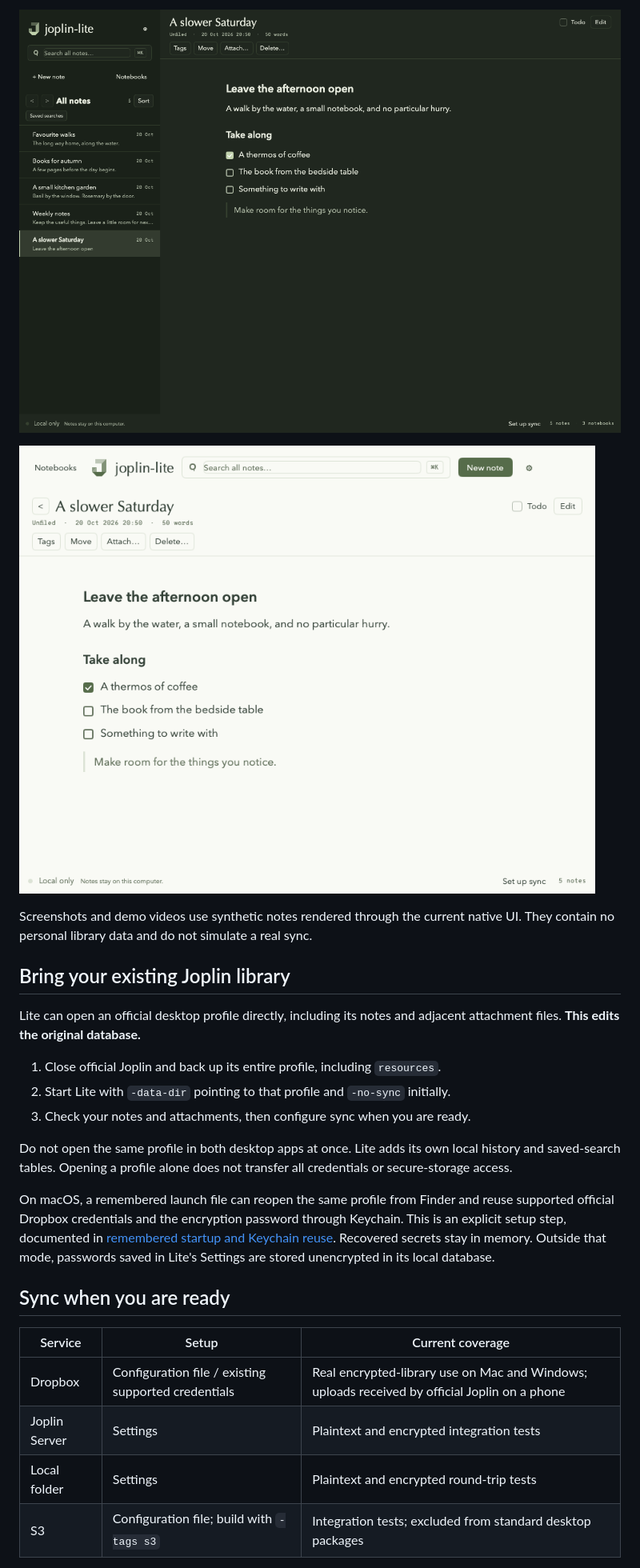
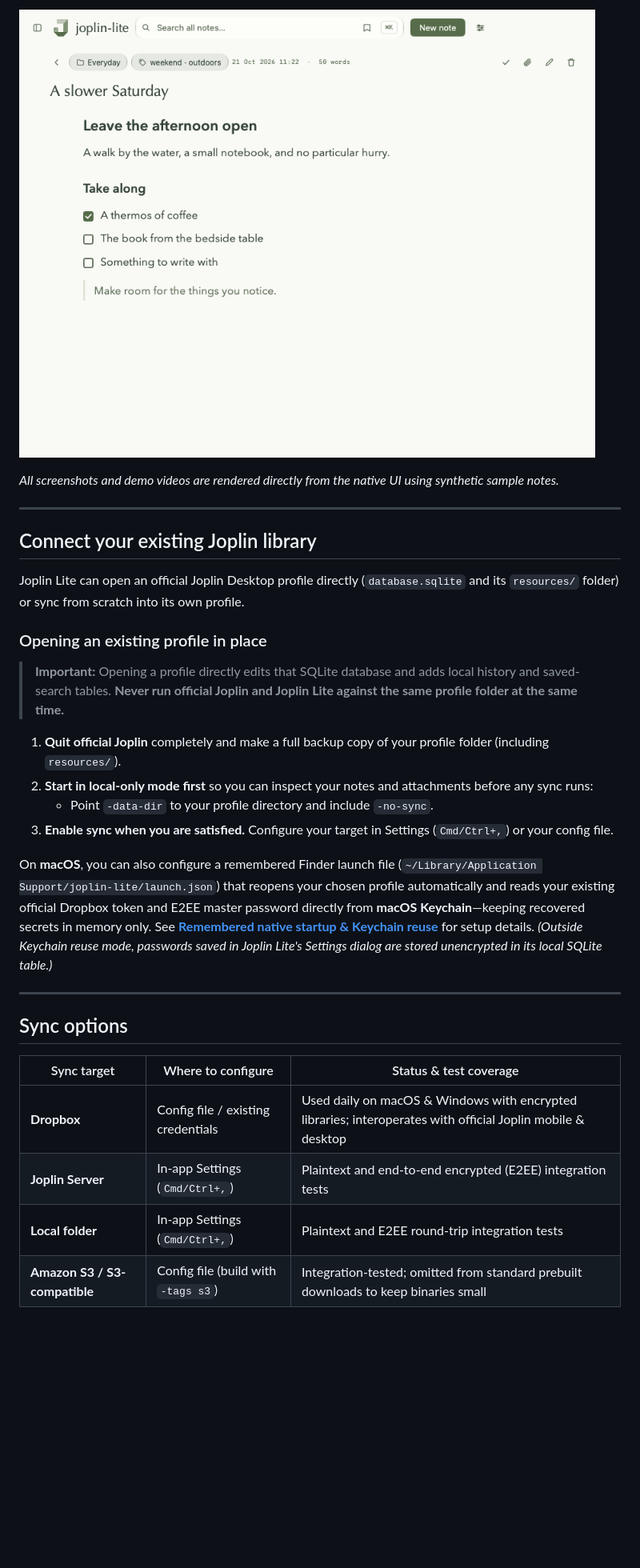
Before and after one commit to lsj5031/joplin-lite, a Markdown page: README.md, the part around one of its changes. Shown at 80% size. Drawn GitHub-style; pictures changed too: docs/screenshots/native-dark.png, docs/screenshots/native-narrow.png; blank space fills up the shorter version.

```diff
--- a/README.md
+++ b/README.md
@@ -79,37 +80,33 @@ already in use, add `-addr 127.0.0.1:41984` or another unused port.
 
-![Dark appearance](docs/screenshots/native-dark.png)
+![Responsive layout in a narrower window](docs/screenshots/native-narrow.png)
 
-![A narrower workspace](docs/screenshots/native-narrow.png)
+*All screenshots and demo videos are rendered directly from the native UI using synthetic sample notes.*
 
-Screenshots and demo videos use synthetic notes rendered through the current
-native UI. They contain no personal library data and do not simulate a real sync.
+---
 
-## Bring your existing Joplin library
+## Connect your existing Joplin library
 
-Lite can open an official desktop profile directly, including its notes and
-adjacent attachment files. **This edits the original database.**
+Joplin Lite can open an official Joplin Desktop profile directly (`database.sqlite` and its `resources/` folder) or sync from scratch into its own profile.
 
-1. Close official Joplin and back up its entire profile, including `resources`.
-2. Start Lite with `-data-dir` pointing to that profile and `-no-sync` initially.
-3. Check your notes and attachments, then configure sync when you are ready.
+### Opening an existing profile in place
 
-Do not open the same profile in both desktop apps at once. Lite adds its own
-local history and saved-search tables. Opening a profile alone does not transfer
-all credentials or secure-storage access.
+> **Important:** Opening a profile directly edits that SQLite database and adds local history and saved-search tables. **Never run official Joplin and Joplin Lite against the same profile folder at the same time.**
 
-On macOS, a remembered launch file can reopen the same profile from Finder and
-reuse supported official Dropbox credentials and the encryption password through
-Keychain. This is an explicit setup step, documented in
-[remembered startup and Keychain reuse](shell/README.md#remembered-native-startup).
-Recovered secrets stay in memory. Outside that mode, passwords saved in Lite's
-Settings are stored unencrypted in its local database.
+1. **Quit official Joplin** completely and make a full backup copy of your profile folder (including `resources/`).
+2. **Start in local-only mode first** so you can inspect your notes and attachments before any sync runs:
+   - Point `-data-dir` to your profile directory and include `-no-sync`.
+3. **Enable sync when you are satisfied.** Configure your target in Settings (`Cmd/Ctrl+,`) or your config file.
 
-## Sync when you are ready
+On **macOS**, you can also configure a remembered Finder launch file (`~/Library/Application Support/joplin-lite/launch.json`) that reopens your chosen profile automatically and reads your existing official Dropbox token and E2EE master password directly from **macOS Keychain**—keeping recovered secrets in memory only. See **[Remembered native startup & Keychain reuse](shell/README.md#remembered-native-startup)** for setup details. *(Outside Keychain reuse mode, passwords saved in Joplin Lite's Settings dialog are stored unencrypted in its local SQLite table.)*
 
-| Service | Setup | Current coverage |
+---
+
+## Sync options
+
+| Sync target | Where to configure | Status & test coverage |
 | --- | --- | --- |
-| Dropbox | Configuration file / existing supported credentials | Real encrypted-library use on Mac and Windows; uploads received by official Joplin on a phone |
-| Joplin Server | Settings | Plaintext and encrypted integration tests |
-| Local folder | Settings | Plaintext and encrypted round-trip tests |
-| S3 | Configuration file; build with `-tags s3` | Integration tests; excluded from standard desktop packages |
+| **Dropbox** | Config file / existing credentials | Used daily on macOS & Windows with encrypted libraries; interoperates with official Joplin mobile & desktop |
+| **Joplin Server** | In-app Settings (`Cmd/Ctrl+,`) | Plaintext and end-to-end encrypted (E2EE) integration tests |
+| **Local folder** | In-app Settings (`Cmd/Ctrl+,`) | Plaintext and E2EE round-trip integration tests |
+| **Amazon S3 / S3-compatible** | Config file (build with `-tags s3`) | Integration-tested; omitted from standard prebuilt downloads to keep binaries small |
 
```
Also changed, not shown: other parts of README.md (+66 -81 lines), shell/README.md (+7 -3 lines), docs/screenshots/native-workspace.png, docs/screenshots/native-writing.png, 11 other files.
